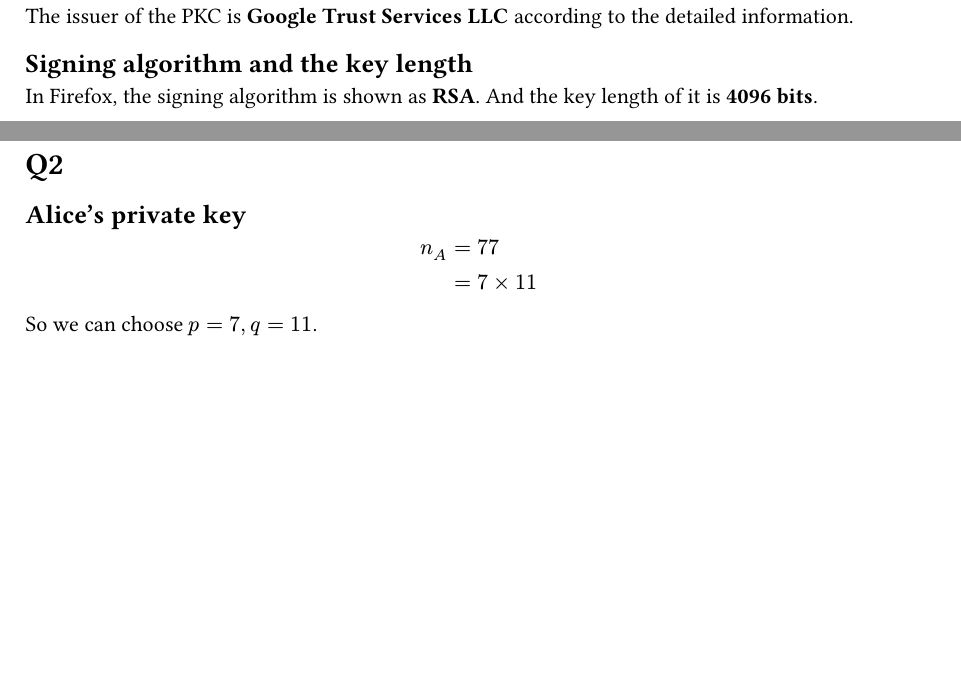
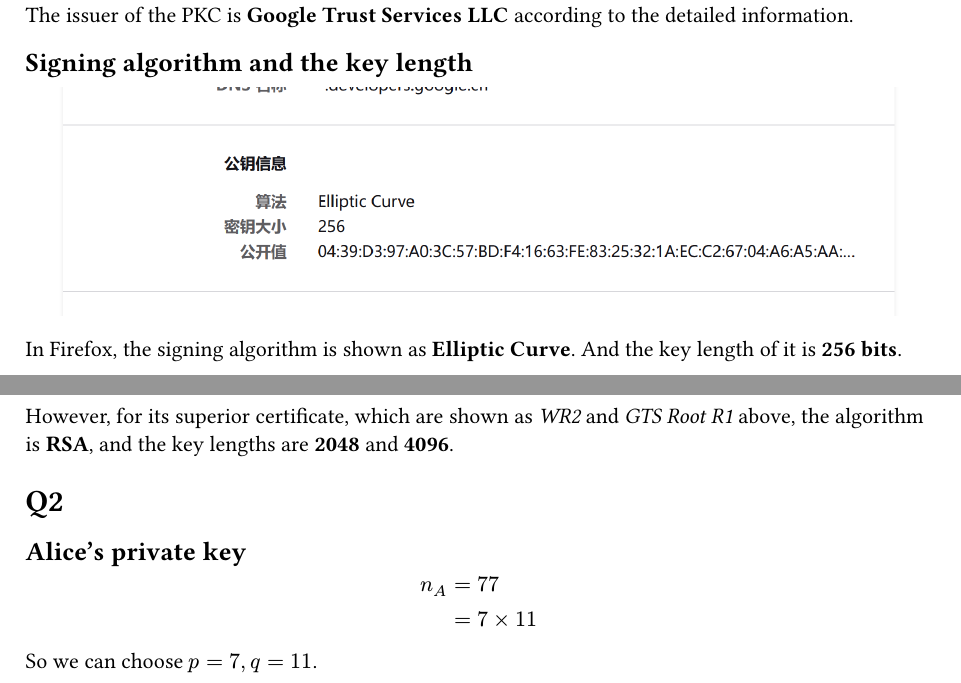
Before and after one commit to KurozawaChiaki/HKUMScCompSc_Assignments, a Typst document (COMP7906/assignment 3/assignment3.typ): two parts of pages 1 and 2 of 2, joined at a grey line, cut so that both start at the same text, the shorter picture padded with empty space. Compiled offline with Typst 0.15.

Commit message:
7906 Assignment3 Q3

```diff
--- a/COMP7906/assignment 3/assignment3.typ
+++ b/COMP7906/assignment 3/assignment3.typ
@@ -13,7 +13,10 @@ The screenshot of the PKC of #link("www.google.com") in Firefox is shown above.
 The issuer of the PKC is *Google Trust Services LLC* according to the detailed information.
 
 == Signing algorithm and the key length
-In Firefox, the signing algorithm is shown as *RSA*. And the key length of it is *4096 bits*.
+#image("images/algorithm.png")
+In Firefox, the signing algorithm is shown as *Elliptic Curve*. And the key length of it is *256 bits*.
+
+However, for its superior certificate, which are shown as _WR2_ and _GTS Root R1_ above, the algorithm is *RSA*, and the key lengths are *2048* and *4096*.
 
 
 = Q2
```
Also changed, not shown: COMP7906/assignment 3/images/algorithm.png (added), COMP7906/assignment 3/images/pkc_screenshot.png.
